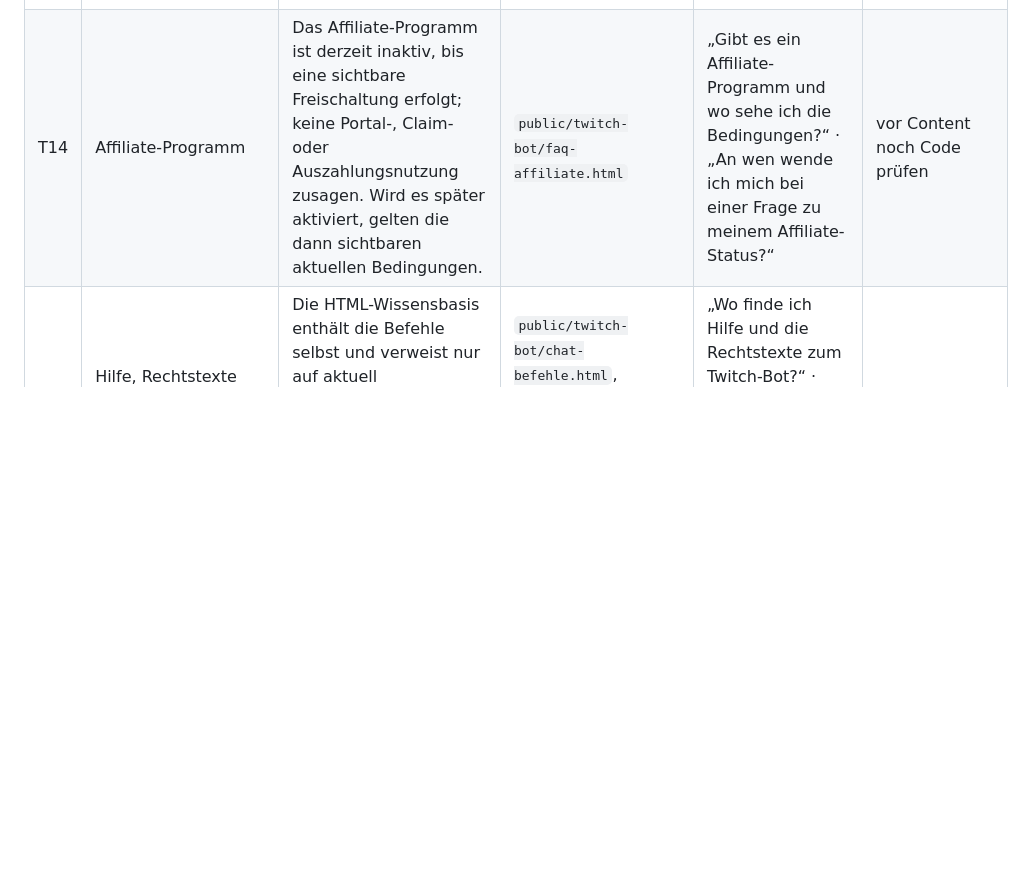
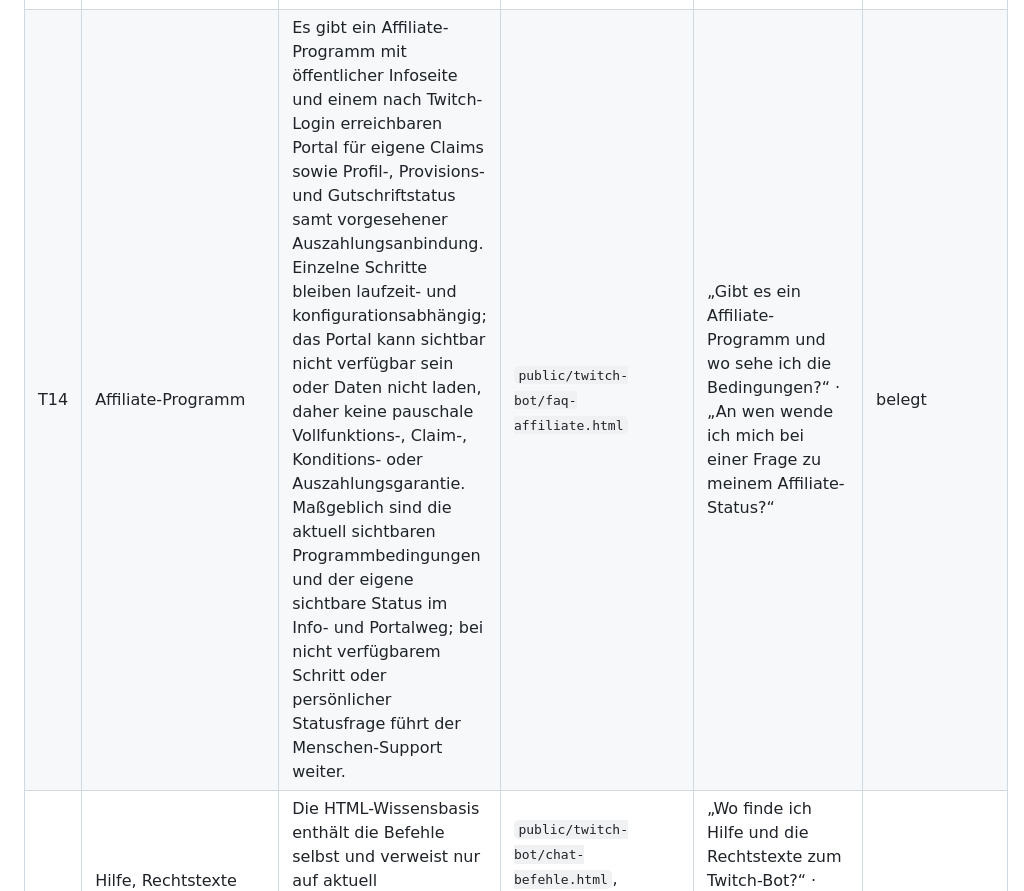
Before and after one commit to EarlySalty/Deadlock-Docs, a Markdown page: plans/2026-07-10-support-agent-coverage-matrix.md, the part around the change. GitHub-like rendering; blank space fills up the shorter version.

Commit message:
fix(plan): Affiliate-Vertrag an sichtbaren Portalweg anpassen
Co-authored-by: Claude Opus 4.8 <claude@local>

```diff
--- a/plans/2026-07-10-support-agent-coverage-matrix.md
+++ b/plans/2026-07-10-support-agent-coverage-matrix.md
@@ -78,7 +78,7 @@ Interne Schwellen, Intervalle, Formeln und private Admin-/Coach-Mechaniken bleib
 | T11 | Werbung und Abwahl | Nur aktuell sichtbare Werbefunktionen und die belegte Abwahl erklären; keine Frequenz, Zielauswahl oder feste Reichweite versprechen. | `public/twitch-bot/faq-werbung.html` | „Kann ich Community-Werbung im Bot abwählen?“ · „Wo stelle ich ein, ob Werbehinweise für meinen Kanal genutzt werden?“ | vor Content noch Code prüfen |
 | T12 | Engagement Opt-out und Opt-in | Nur die eigene Berücksichtigung im KI-Engagement lässt sich per Chat abwählen und wieder aktivieren; das ist keine allgemeine Erfassung, keine Löschung und kein vollständiges Opt-out und gibt keine Daten anderer Personen aus. Vollständiger Datenschutz läuft über den sichtbaren Supportweg. | `public/twitch-bot/chat-befehle.html`, `public/twitch-bot/faq-community.html` | „Wie schalte ich die KI-Engagement-Berücksichtigung für mich im Chat ab?“ · „Wie aktiviere ich meine Engagement-Berücksichtigung später wieder?“ | belegt |
 | T13 | Pläne, aktuelle Preise und Kündigung | Keine festen Preise, Rabatte, Laufzeiten oder Kontingente statisch nennen. Zur aktuellen Abrechnungsansicht führen; Kündigungsweg erst nach aktueller Prüfung konkretisieren. | `public/twitch-bot/faq-plaene.html`, `public/twitch-bot/twitch-streamer-dashboard.html` | „Was kostet der Twitch-Bot aktuell?“ · „Wo sehe oder beende ich meinen derzeitigen Plan?“ | vor Content noch Code prüfen |
-| T14 | Affiliate-Programm | Das Affiliate-Programm ist derzeit inaktiv, bis eine sichtbare Freischaltung erfolgt; keine Portal-, Claim- oder Auszahlungsnutzung zusagen. Wird es später aktiviert, gelten die dann sichtbaren aktuellen Bedingungen. | `public/twitch-bot/faq-affiliate.html` | „Gibt es ein Affiliate-Programm und wo sehe ich die Bedingungen?“ · „An wen wende ich mich bei einer Frage zu meinem Affiliate-Status?“ | vor Content noch Code prüfen |
+| T14 | Affiliate-Programm | Es gibt ein Affiliate-Programm mit öffentlicher Infoseite und einem nach Twitch-Login erreichbaren Portal für eigene Claims sowie Profil-, Provisions- und Gutschriftstatus samt vorgesehener Auszahlungsanbindung. Einzelne Schritte bleiben laufzeit- und konfigurationsabhängig; das Portal kann sichtbar nicht verfügbar sein oder Daten nicht laden, daher keine pauschale Vollfunktions-, Claim-, Konditions- oder Auszahlungsgarantie. Maßgeblich sind die aktuell sichtbaren Programmbedingungen und der eigene sichtbare Status im Info- und Portalweg; bei nicht verfügbarem Schritt oder persönlicher Statusfrage führt der Menschen-Support weiter. | `public/twitch-bot/faq-affiliate.html` | „Gibt es ein Affiliate-Programm und wo sehe ich die Bedingungen?“ · „An wen wende ich mich bei einer Frage zu meinem Affiliate-Status?“ | belegt |
 | T15 | Hilfe, Rechtstexte und derzeit unzuverlässige Hilfelinks | Die HTML-Wissensbasis enthält die Befehle selbst und verweist nur auf aktuell funktionierende sichtbare Support- und Rechtstexte; eine falsch geroutete Hilfeseite nicht als Lösung versprechen. | `public/twitch-bot/chat-befehle.html`, `public/twitch-bot/faq-support.html`, `public/twitch-bot/vertrauen-seriositaet.html` | „Wo finde ich Hilfe und die Rechtstexte zum Twitch-Bot?“ · „Kannst du mir die Befehle nennen, ohne mich auf eine kaputte Hilfeseite zu schicken?“ | belegt |
 
 ## Patchnotes-Bot — 6 Themen / mindestens 12 Golden-Fälle
```
